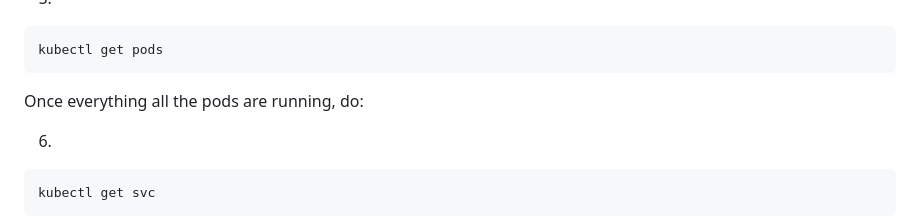
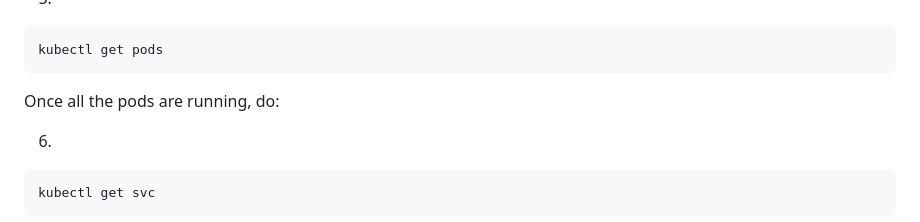
Before and after one commit to RasanYo/cse_signupservice, a Markdown page: README.md, the part around the change. Rendered like a GitHub page.

````diff
--- a/README.md
+++ b/README.md
@@ -52,7 +52,7 @@ kubectl apply -f ./release/kubernetes-manifests.yaml
 kubectl get pods
 ```
 
-Once everything all the pods are running, do:
+Once all the pods are running, do:
 
 6.
 ```
````
